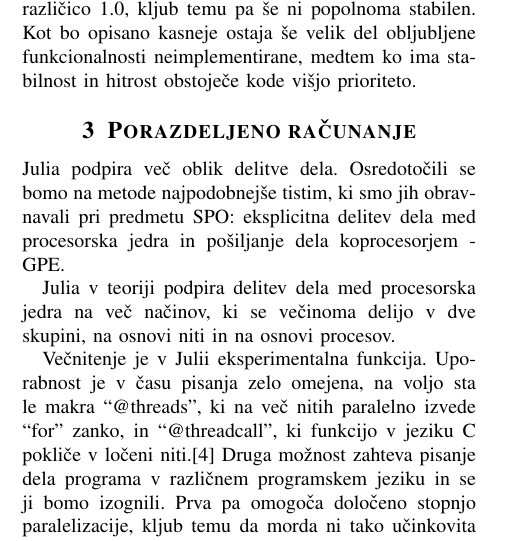
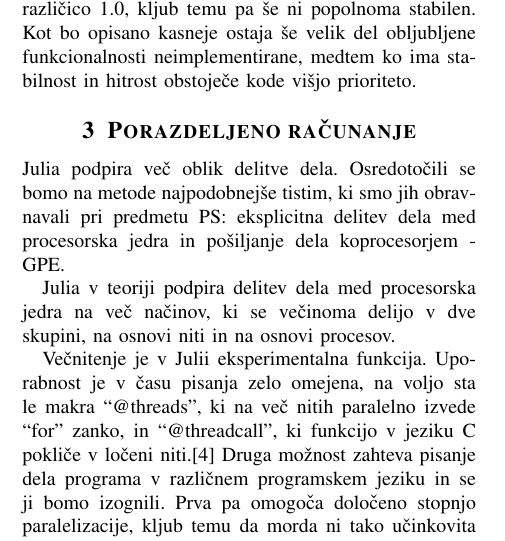
Before and after one commit to hackguy25/JuliaComparison, a LaTeX paper (Docs/porocilo.tex): part of one column of page 1 of 4, cut so that both start at the same text. Compiled offline with pdfLaTeX.

Commit message:
Popravek tipkarske napake.

```diff
--- a/Docs/porocilo.tex
+++ b/Docs/porocilo.tex
@@ -83,7 +83,7 @@ Kot bo opisano kasneje ostaja še velik del obljubljene funkcionalnosti neimplem
 \section{Porazdeljeno računanje}
 
 Julia podpira več oblik delitve dela.
-Osredotočili se bomo na metode najpodobnejše tistim, ki smo jih obravnavali pri predmetu SPO: eksplicitna delitev dela med procesorska jedra in pošiljanje
+Osredotočili se bomo na metode najpodobnejše tistim, ki smo jih obravnavali pri predmetu PS: eksplicitna delitev dela med procesorska jedra in pošiljanje
 	dela koprocesorjem - GPE.
 
 Julia v teoriji podpira delitev dela med procesorska jedra na več načinov, ki se večinoma delijo v dve skupini, na osnovi niti in na osnovi procesov.
```
Also changed, not shown: Docs/porocilo.pdf, 2 other files.
